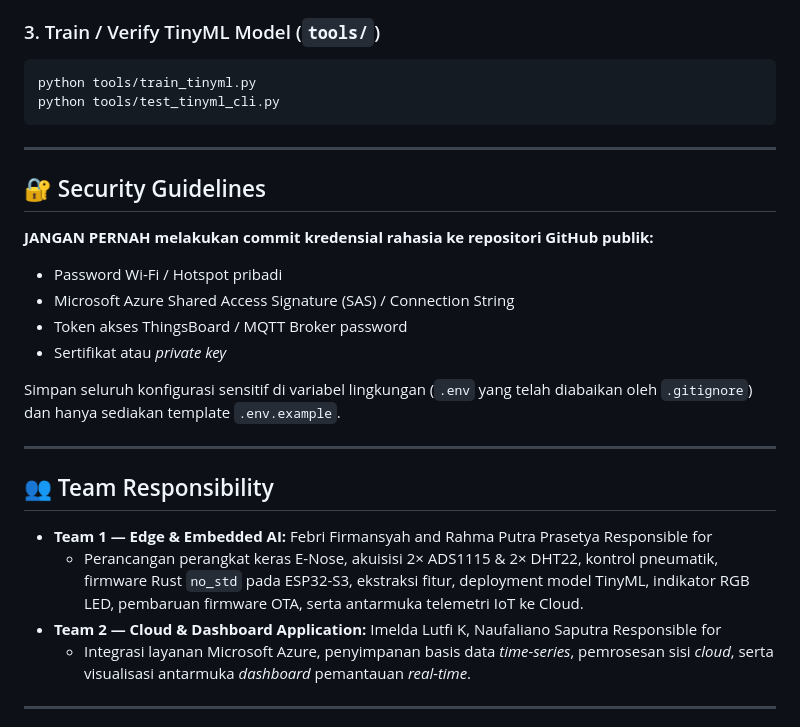
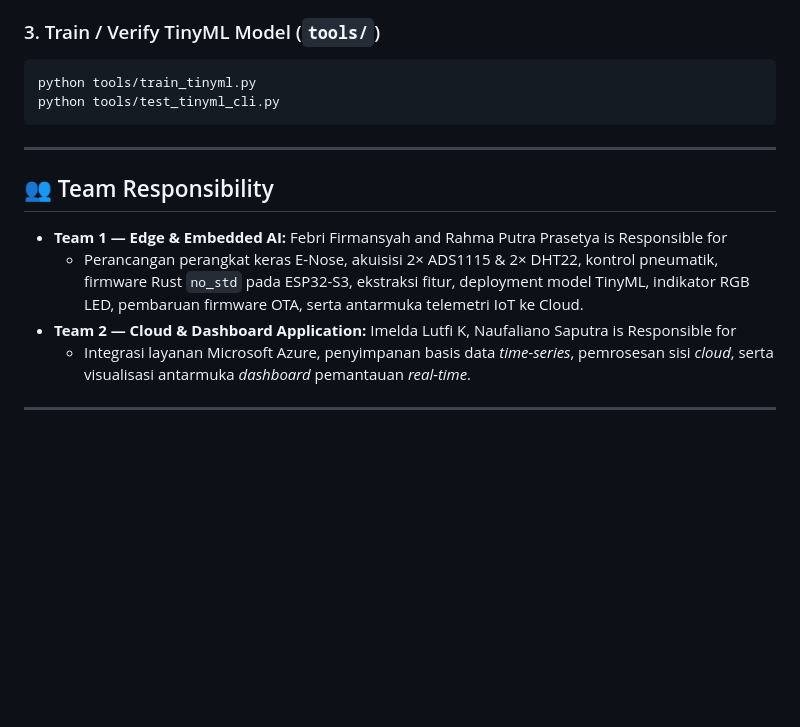
Before and after one commit to febribaru/IoT_Project-Group-5, a Markdown page: README.md, the part around the change. Drawn GitHub-style; blank space fills up the shorter version.

```diff
--- a/README.md
+++ b/README.md
@@ -471,26 +471,13 @@ python tools/test_tinyml_cli.py
 
 ---
 
-## 🔐 Security Guidelines
-
-**JANGAN PERNAH melakukan commit kredensial rahasia ke repositori GitHub publik:**
-
-* Password Wi-Fi / Hotspot pribadi
-* Microsoft Azure Shared Access Signature (SAS) / Connection String
-* Token akses ThingsBoard / MQTT Broker password
-* Sertifikat atau *private key*
-
-Simpan seluruh konfigurasi sensitif di variabel lingkungan (`.env` yang telah diabaikan oleh `.gitignore`) dan hanya sediakan template `.env.example`.
-
----
-
 ## 👥 Team Responsibility
 
 * **Team 1 — Edge & Embedded AI:**
-  Febri Firmansyah and Rahma Putra Prasetya Responsible for
+  Febri Firmansyah and Rahma Putra Prasetya is Responsible for
   * Perancangan perangkat keras E-Nose, akuisisi 2× ADS1115 & 2× DHT22, kontrol pneumatik, firmware Rust `no_std` pada ESP32-S3, ekstraksi fitur, deployment model TinyML, indikator RGB LED, pembaruan firmware OTA, serta antarmuka telemetri IoT ke Cloud.
 * **Team 2 — Cloud & Dashboard Application:**
-  Imelda Lutfi K, Naufaliano Saputra Responsible for
+  Imelda Lutfi K, Naufaliano Saputra is Responsible for
   * Integrasi layanan Microsoft Azure, penyimpanan basis data *time-series*, pemrosesan sisi *cloud*, serta visualisasi antarmuka *dashboard* pemantauan *real-time*.
 
 ---
```
